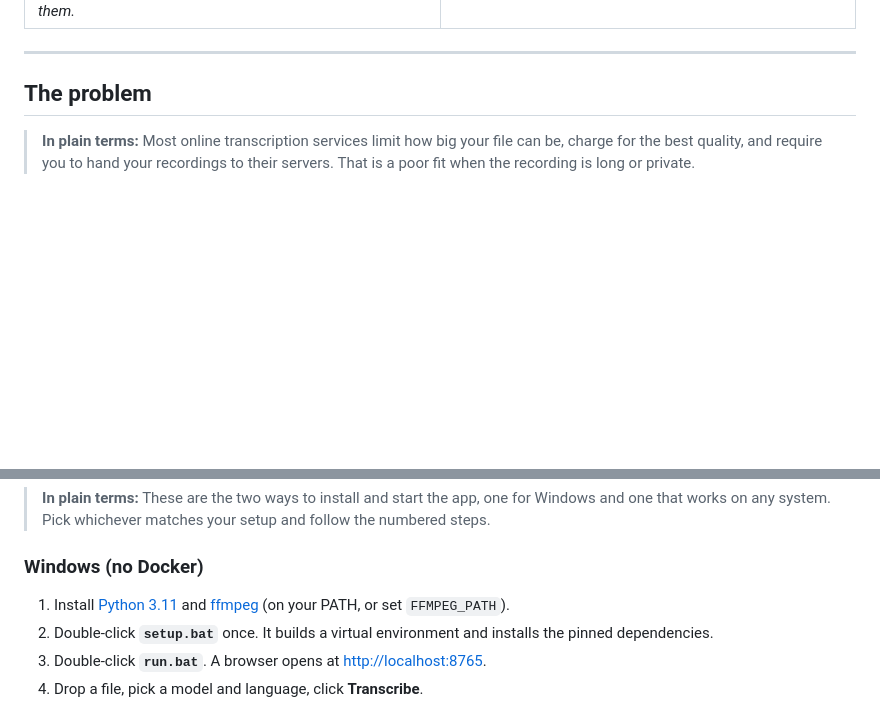
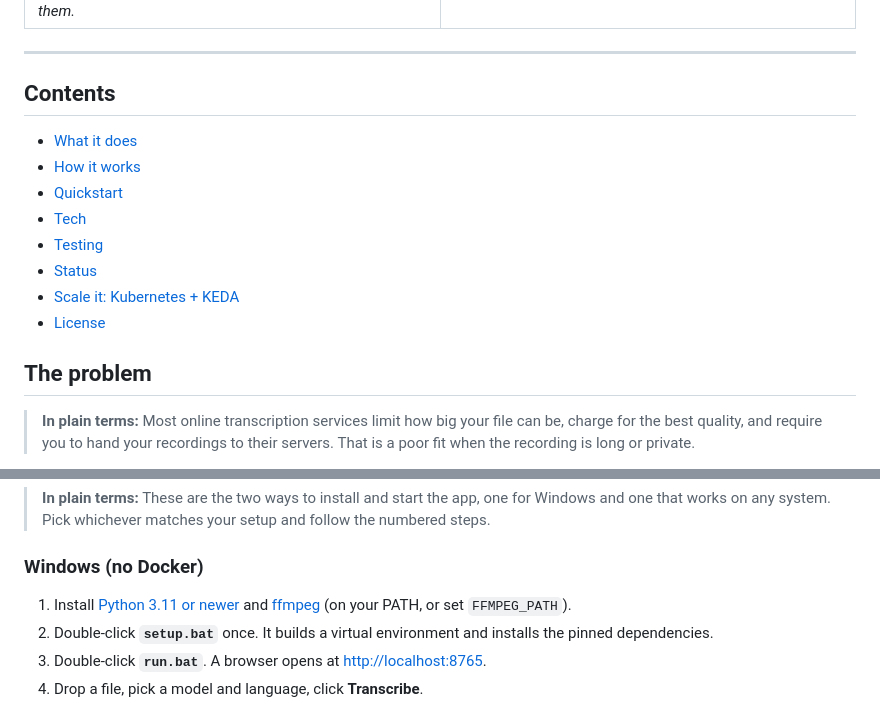
Before and after one commit to SFX-TECH/local-transcriber, a Markdown page: README.md, 2 parts joined by grey strips. Drawn GitHub-style; blank space fills up the shorter version.

Commit message:
docs(readme): add CI, faster-whisper and Kubernetes badges, table of contents, python 3.11+

```diff
--- a/README.md
+++ b/README.md
@@ -56,6 +58,17 @@ items from a local Ollama model, and is saved to a library you can search across
 </table>
 
 ---
+
+## Contents
+
+- [What it does](#what-it-does)
+- [How it works](#how-it-works)
+- [Quickstart](#quickstart)
+- [Tech](#tech)
+- [Testing](#testing)
+- [Status](#status)
+- [Scale it: Kubernetes + KEDA](#scale-it-kubernetes--keda)
+- [License](#license)
 
 ## The problem
 
@@ -127,7 +140,7 @@ edits); the Word export is built locally by the server with `python-docx`.
 
 ### Windows (no Docker)
 
-1. Install [Python 3.11](https://www.python.org/downloads/) and
+1. Install [Python 3.11 or newer](https://www.python.org/downloads/) and
    [ffmpeg](https://ffmpeg.org/download.html) (on your PATH, or set `FFMPEG_PATH`).
 2. Double-click **`setup.bat`** once. It builds a virtual environment and installs
    the pinned dependencies.
```
Also changed, not shown: other parts of README.md (+6 -4 lines).
